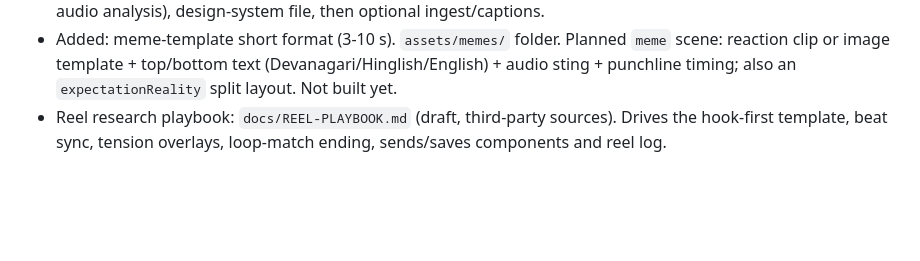
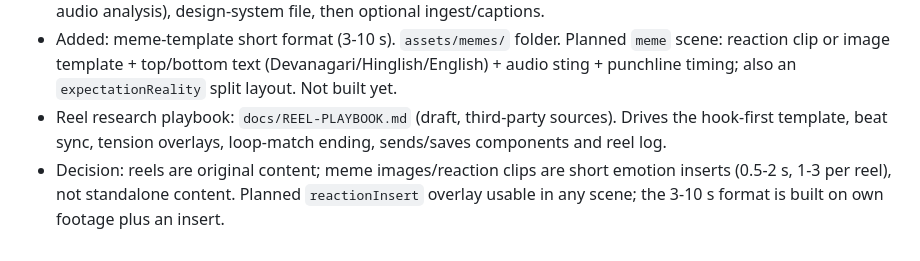
Before and after one commit to raunak-chopra/local-video-engine, a Markdown page: docs/CURRENT-TASK.md, the part around the change. Rendered like a GitHub page; blank space fills up the shorter version.

```diff
--- a/docs/CURRENT-TASK.md
+++ b/docs/CURRENT-TASK.md
@@ -47,3 +47,4 @@ Plan: `docs/RESEARCH-AND-FINALISATION-PLAN.md` (phases) and `ENGINE-PLAN.md` (ar
 - Next (no Whisper needed): video-clip scene with trims, ingredient and step text scenes, multilingual font loading (Devanagari + Latin, e.g. Noto Sans Devanagari, Hind, Poppins), beat-synced cuts from music (local audio analysis), design-system file, then optional ingest/captions.
 - Added: meme-template short format (3-10 s). `assets/memes/` folder. Planned `meme` scene: reaction clip or image template + top/bottom text (Devanagari/Hinglish/English) + audio sting + punchline timing; also an `expectationReality` split layout. Not built yet.
 - Reel research playbook: `docs/REEL-PLAYBOOK.md` (draft, third-party sources). Drives the hook-first template, beat sync, tension overlays, loop-match ending, sends/saves components and reel log.
+- Decision: reels are original content; meme images/reaction clips are short emotion inserts (0.5-2 s, 1-3 per reel), not standalone content. Planned `reactionInsert` overlay usable in any scene; the 3-10 s format is built on own footage plus an insert.
```
Also changed, not shown: docs/REEL-PLAYBOOK.md (+12 -6 lines).
